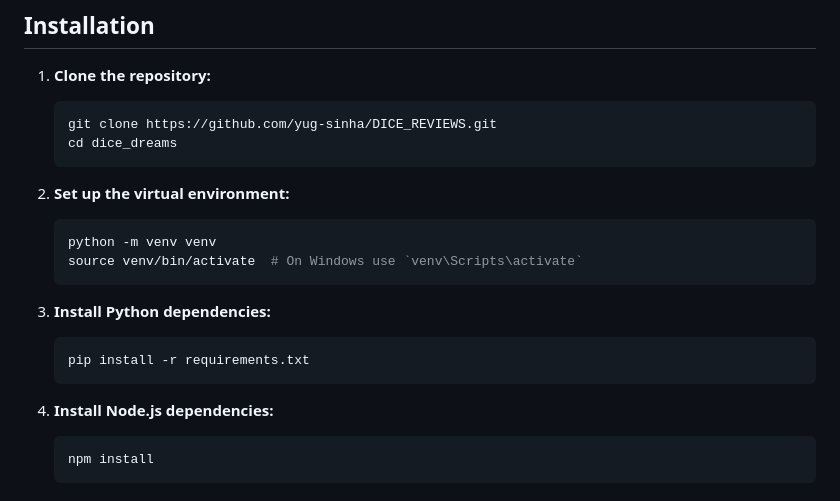
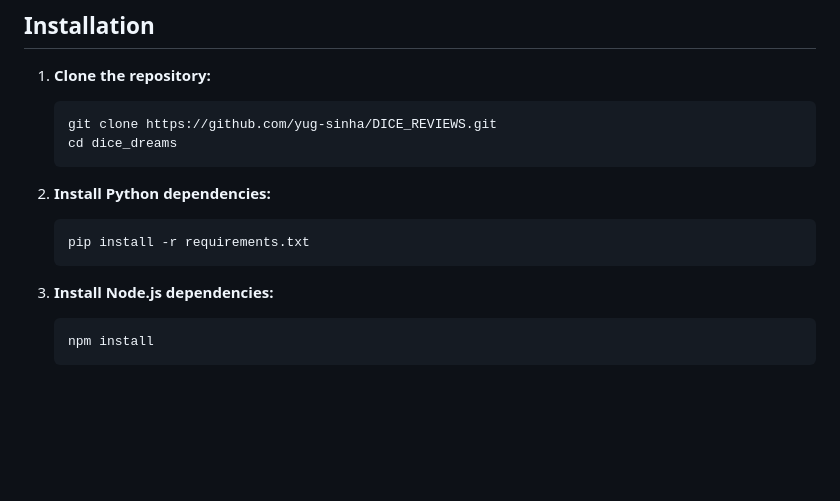
Before and after one commit to yug-sinha/DICE_REVIEWS, a Markdown page: README.md, the part around the change. GitHub-like rendering; blank space fills up the shorter version.

````diff
--- a/README.md
+++ b/README.md
@@ -45,18 +45,12 @@ This sequence ensures that the application always has the latest reviews, classi
    cd dice_dreams
    ```
 
-2. **Set up the virtual environment:**
-   ```sh
-   python -m venv venv
-   source venv/bin/activate  # On Windows use `venv\Scripts\activate`
-   ```
-
-3. **Install Python dependencies:**
+2. **Install Python dependencies:**
    ```sh
    pip install -r requirements.txt
    ```
 
-4. **Install Node.js dependencies:**
+3. **Install Node.js dependencies:**
    ```sh
    npm install
    ```
````
